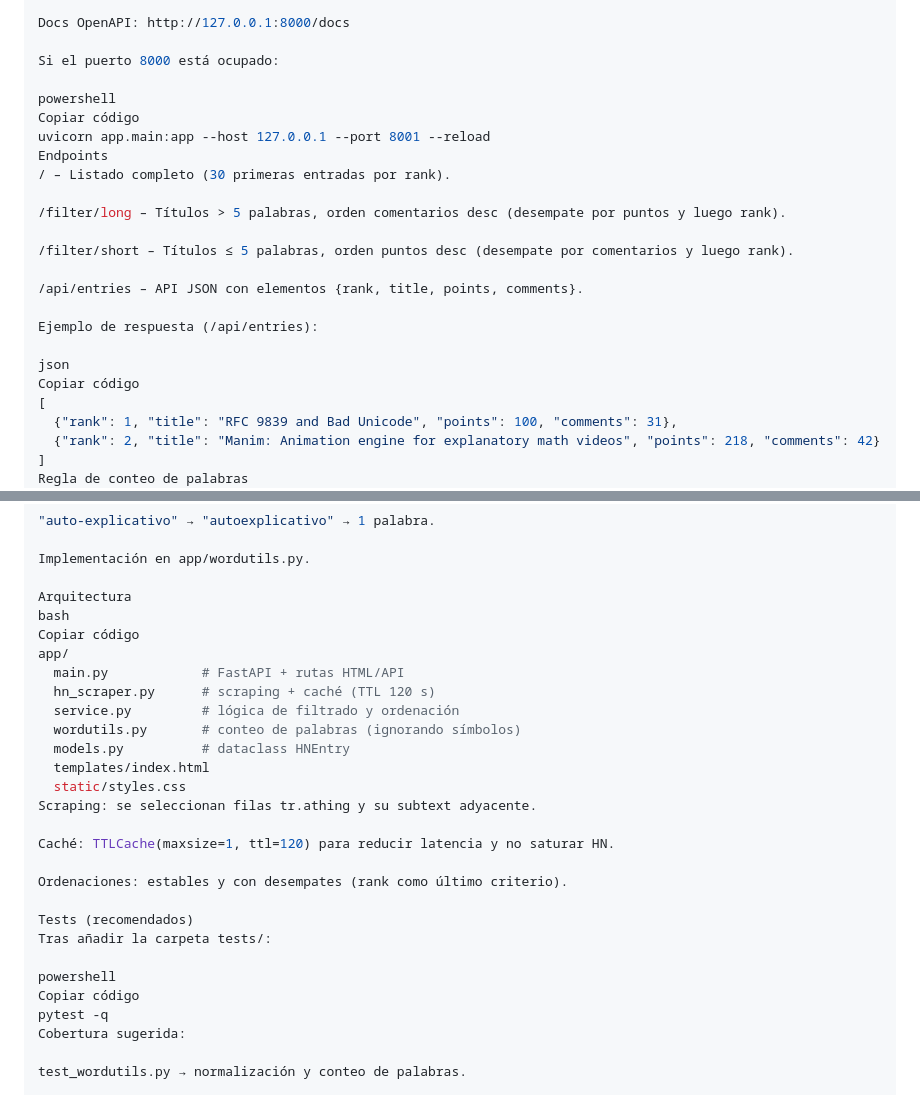
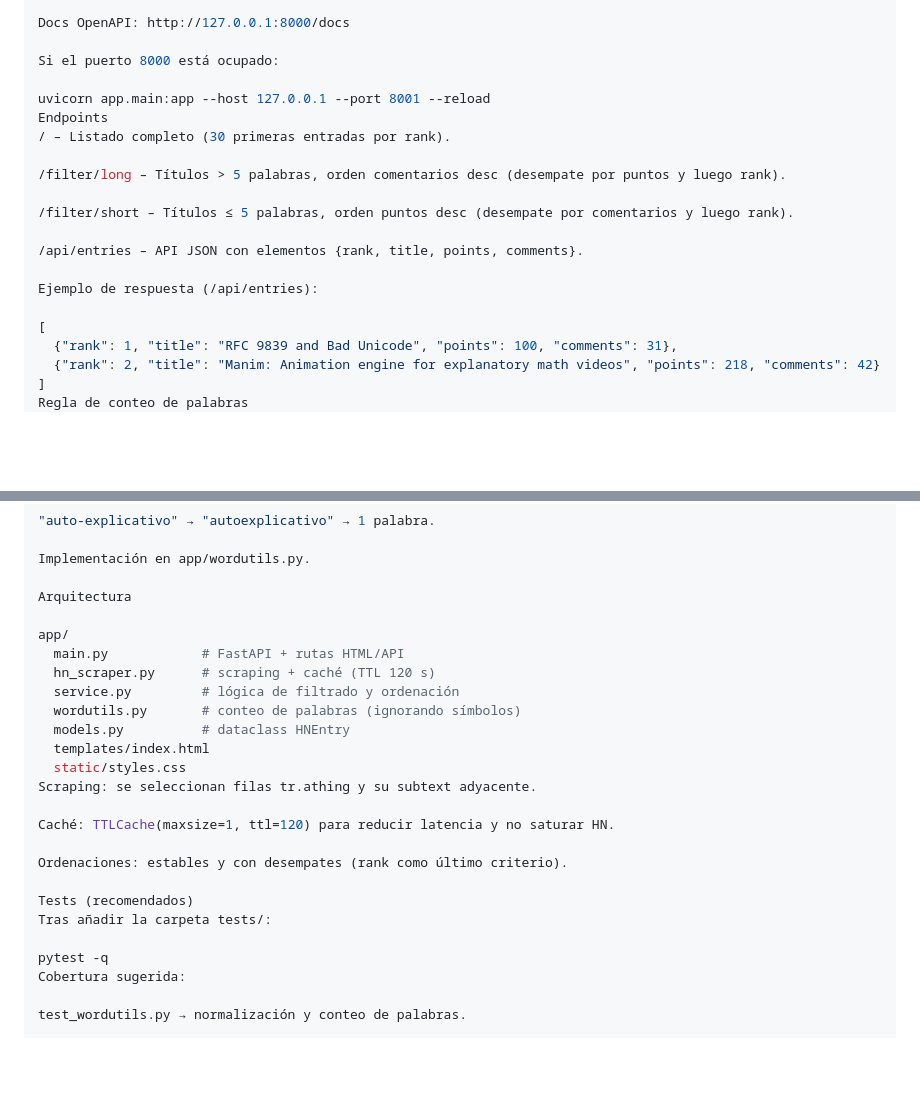
Before and after one commit to SergioLucasLopez/web-scraper-python-fastapi, a Markdown page: README.md, 2 parts joined by grey strips. GitHub-like rendering; blank space fills up the shorter version.

```diff
--- a/README.md
+++ b/README.md
@@ -40,8 +40,6 @@ Docs OpenAPI: http://127.0.0.1:8000/docs
 
 Si el puerto 8000 está ocupado:
 
-powershell
-Copiar código
 uvicorn app.main:app --host 127.0.0.1 --port 8001 --reload
 Endpoints
 / – Listado completo (30 primeras entradas por rank).
@@ -54,8 +52,6 @@ Endpoints
 
 Ejemplo de respuesta (/api/entries):
 
-json
-Copiar código
 [
   {"rank": 1, "title": "RFC 9839 and Bad Unicode", "points": 100, "comments": 31},
   {"rank": 2, "title": "Manim: Animation engine for explanatory math videos", "points": 218, "comments": 42}
@@ -74,8 +70,7 @@ Cada token se normaliza a solo letras (isalpha()), descartando símbolos/puntuac
 Implementación en app/wordutils.py.
 
 Arquitectura
-bash
-Copiar código
+
 app/
   main.py            # FastAPI + rutas HTML/API
   hn_scraper.py      # scraping + caché (TTL 120 s)
@@ -93,8 +88,6 @@ Ordenaciones: estables y con desempates (rank como último criterio).
 Tests (recomendados)
 Tras añadir la carpeta tests/:
 
-powershell
-Copiar código
 pytest -q
 Cobertura sugerida:
 
```
